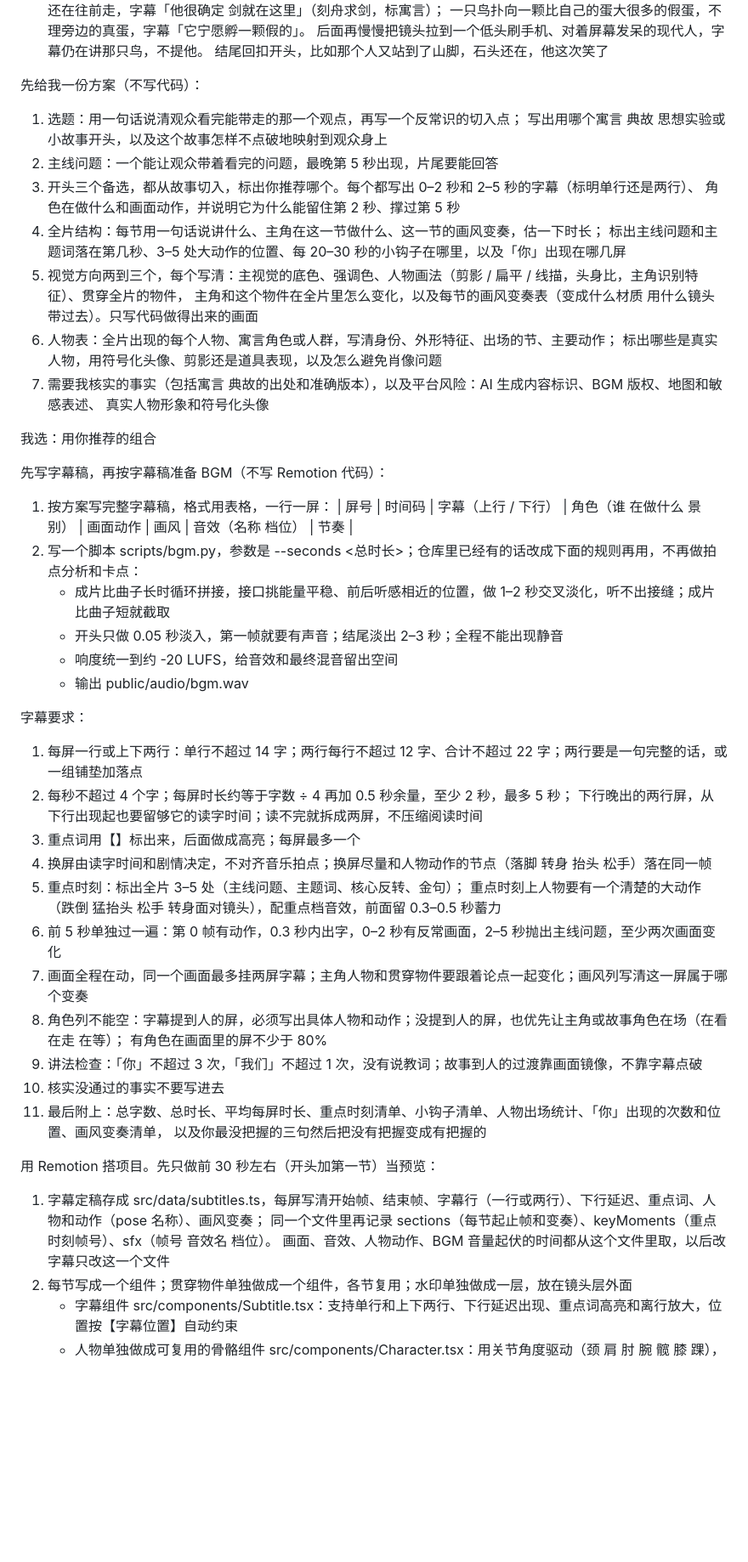
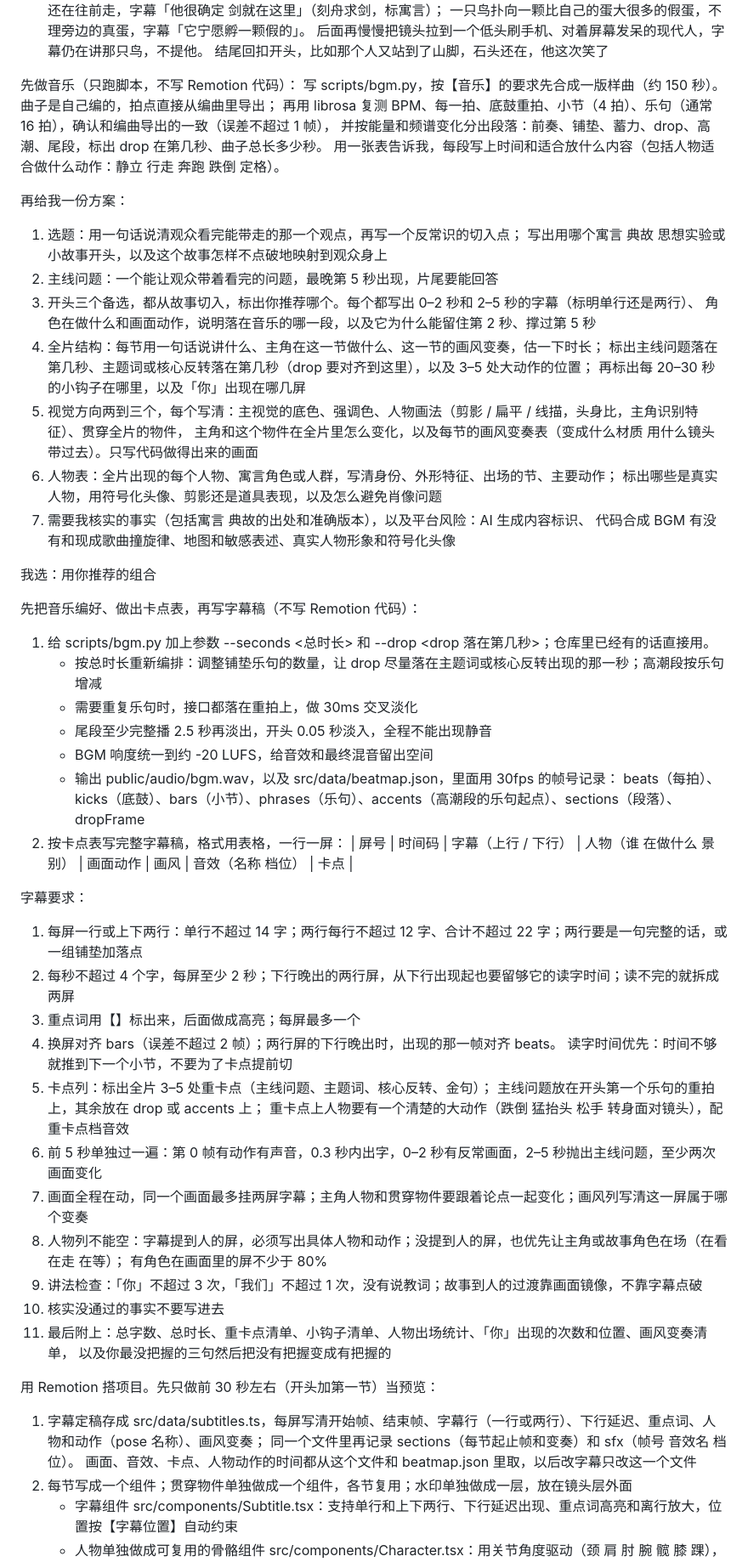
Before and after one commit to cwb1101/remotion-sisyphus, a Markdown page: prompts/douyin-knowledge-short.md, the part around one of its changes. Shown at 85% size. GitHub-like rendering; blank space fills up the shorter version.

Commit message:
Restore beat-sync rules and switch BGM to code-synthesized music
Co-Authored-By: Claude Opus 5.5 <noreply@anthropic.com>
Claude-Session: https://claude.ai/code/session_01LVn6y1P4Rph5cZwL7x8YfC

```diff
--- a/prompts/douyin-knowledge-short.md
+++ b/prompts/douyin-knowledge-short.md
@@ -116,20 +119,27 @@
   后面再慢慢把镜头拉到一个低头刷手机、对着屏幕发呆的现代人，字幕仍在讲那只鸟，不提他。
   结尾回扣开头，比如那个人又站到了山脚，石头还在，他这次笑了
 
-先给我一份方案（不写代码）：
+先做音乐（只跑脚本，不写 Remotion 代码）：
+写 scripts/bgm.py，按【音乐】的要求先合成一版样曲（约 150 秒）。曲子是自己编的，拍点直接从编曲里导出；
+再用 librosa 复测 BPM、每一拍、底鼓重拍、小节（4 拍）、乐句（通常 16 拍），确认和编曲导出的一致（误差不超过 1 帧），
+并按能量和频谱变化分出段落：前奏、铺垫、蓄力、drop、高潮、尾段，标出 drop 在第几秒、曲子总长多少秒。
+用一张表告诉我，每段写上时间和适合放什么内容（包括人物适合做什么动作：静立 行走 奔跑 跌倒 定格）。
+
+再给我一份方案：
 1. 选题：用一句话说清观众看完能带走的那一个观点，再写一个反常识的切入点；
    写出用哪个寓言 典故 思想实验或小故事开头，以及这个故事怎样不点破地映射到观众身上
 2. 主线问题：一个能让观众带着看完的问题，最晚第 5 秒出现，片尾要能回答
 3. 开头三个备选，都从故事切入，标出你推荐哪个。每个都写出 0–2 秒和 2–5 秒的字幕（标明单行还是两行）、
-   角色在做什么和画面动作，并说明它为什么能留住第 2 秒、撑过第 5 秒
+   角色在做什么和画面动作，说明落在音乐的哪一段，以及它为什么能留住第 2 秒、撑过第 5 秒
 4. 全片结构：每节用一句话说讲什么、主角在这一节做什么、这一节的画风变奏，估一下时长；
-   标出主线问题和主题词落在第几秒、3–5 处大动作的位置、每 20–30 秒的小钩子在哪里，以及「你」出现在哪几屏
+   标出主线问题落在第几秒、主题词或核心反转落在第几秒（drop 要对齐到这里），以及 3–5 处大动作的位置；
+   再标出每 20–30 秒的小钩子在哪里，以及「你」出现在哪几屏
 5. 视觉方向两到三个，每个写清：主视觉的底色、强调色、人物画法（剪影 / 扁平 / 线描，头身比，主角识别特征）、贯穿全片的物件，
    主角和这个物件在全片里怎么变化，以及每节的画风变奏表（变成什么材质 用什么镜头带过去）。只写代码做得出来的画面
 6. 人物表：全片出现的每个人物、寓言角色或人群，写清身份、外形特征、出场的节、主要动作；
    标出哪些是真实人物，用符号化头像、剪影还是道具表现，以及怎么避免肖像问题
-7. 需要我核实的事实（包括寓言 典故的出处和准确版本），以及平台风险：AI 生成内容标识、BGM 版权、地图和敏感表述、
-   真实人物形象和符号化头像
+7. 需要我核实的事实（包括寓言 典故的出处和准确版本），以及平台风险：AI 生成内容标识、
+   代码合成 BGM 有没有和现成歌曲撞旋律、地图和敏感表述、真实人物形象和符号化头像
 
 
 
@@ -138,30 +148,33 @@
 
 我选：用你推荐的组合
 
-先写字幕稿，再按字幕稿准备 BGM（不写 Remotion 代码）：
-1. 按方案写完整字幕稿，格式用表格，一行一屏：
-   | 屏号 | 时间码 | 字幕（上行 / 下行） | 角色（谁 在做什么 景别） | 画面动作 | 画风 | 音效（名称 档位） | 节奏 |
-2. 写一个脚本 scripts/bgm.py，参数是 --seconds <总时长>；仓库里已经有的话改成下面的规则再用，不再做拍点分析和卡点：
-   - 成片比曲子长时循环拼接，接口挑能量平稳、前后听感相近的位置，做 1–2 秒交叉淡化，听不出接缝；成片比曲子短就截取
-   - 开头只做 0.05 秒淡入，第一帧就要有声音；结尾淡出 2–3 秒；全程不能出现静音
-   - 响度统一到约 -20 LUFS，给音效和最终混音留出空间
-   - 输出 public/audio/bgm.wav
+先把音乐编好、做出卡点表，再写字幕稿（不写 Remotion 代码）：
+1. 给 scripts/bgm.py 加上参数 --seconds <总时长> 和 --drop <drop 落在第几秒>；仓库里已经有的话直接用。
+   - 按总时长重新编排：调整铺垫乐句的数量，让 drop 尽量落在主题词或核心反转出现的那一秒；高潮段按乐句增减
+   - 需要重复乐句时，接口都落在重拍上，做 30ms 交叉淡化
+   - 尾段至少完整播 2.5 秒再淡出，开头 0.05 秒淡入，全程不能出现静音
+   - BGM 响度统一到约 -20 LUFS，给音效和最终混音留出空间
+   - 输出 public/audio/bgm.wav，以及 src/data/beatmap.json，里面用 30fps 的帧号记录：
+     beats（每拍）、kicks（底鼓）、bars（小节）、phrases（乐句）、accents（高潮段的乐句起点）、sections（段落）、dropFrame
+2. 按卡点表写完整字幕稿，格式用表格，一行一屏：
+   | 屏号 | 时间码 | 字幕（上行 / 下行） | 人物（谁 在做什么 景别） | 画面动作 | 画风 | 音效（名称 档位） | 卡点 |
 
 字幕要求：
 1. 每屏一行或上下两行：单行不超过 14 字；两行每行不超过 12 字、合计不超过 22 字；两行要是一句完整的话，或一组铺垫加落点
-2. 每秒不超过 4 个字；每屏时长约等于字数 ÷ 4 再加 0.5 秒余量，至少 2 秒，最多 5 秒；
-   下行晚出的两行屏，从下行出现起也要留够它的读字时间；读不完就拆成两屏，不压缩阅读时间
+2. 每秒不超过 4 个字，每屏至少 2 秒；下行晚出的两行屏，从下行出现起也要留够它的读字时间；读不完的就拆成两屏
 3. 重点词用【】标出来，后面做成高亮；每屏最多一个
-4. 换屏由读字时间和剧情决定，不对齐音乐拍点；换屏尽量和人物动作的节点（落脚 转身 抬头 松手）落在同一帧
-5. 重点时刻：标出全片 3–5 处（主线问题、主题词、核心反转、金句）；
-   重点时刻上人物要有一个清楚的大动作（跌倒 猛抬头 松手 转身面对镜头），配重点档音效，前面留 0.3–0.5 秒蓄力
-6. 前 5 秒单独过一遍：第 0 帧有动作，0.3 秒内出字，0–2 秒有反常画面，2–5 秒抛出主线问题，至少两次画面变化
+4. 换屏对齐 bars（误差不超过 2 帧）；两行屏的下行晚出时，出现的那一帧对齐 beats。
+   读字时间优先：时间不够就推到下一个小节，不要为了卡点提前切
+5. 卡点列：标出全片 3–5 处重卡点（主线问题、主题词、核心反转、金句）；
+   主线问题放在开头第一个乐句的重拍上，其余放在 drop 或 accents 上；
+   重卡点上人物要有一个清楚的大动作（跌倒 猛抬头 松手 转身面对镜头），配重卡点档音效
+6. 前 5 秒单独过一遍：第 0 帧有动作有声音，0.3 秒内出字，0–2 秒有反常画面，2–5 秒抛出主线问题，至少两次画面变化
 7. 画面全程在动，同一个画面最多挂两屏字幕；主角人物和贯穿物件要跟着论点一起变化；画风列写清这一屏属于哪个变奏
-8. 角色列不能空：字幕提到人的屏，必须写出具体人物和动作；没提到人的屏，也优先让主角或故事角色在场（在看 在走 在等）；
+8. 人物列不能空：字幕提到人的屏，必须写出具体人物和动作；没提到人的屏，也优先让主角或故事角色在场（在看 在走 在等）；
    有角色在画面里的屏不少于 80%
 9. 讲法检查：「你」不超过 3 次，「我们」不超过 1 次，没有说教词；故事到人的过渡靠画面镜像，不靠字幕点破
 10. 核实没通过的事实不要写进去
-11. 最后附上：总字数、总时长、平均每屏时长、重点时刻清单、小钩子清单、人物出场统计、「你」出现的次数和位置、画风变奏清单，
+11. 最后附上：总字数、总时长、重卡点清单、小钩子清单、人物出场统计、「你」出现的次数和位置、画风变奏清单，
    以及你最没把握的三句然后把没有把握变成有把握的
 
 
@@ -171,8 +184,8 @@
 
 用 Remotion 搭项目。先只做前 30 秒左右（开头加第一节）当预览：
 1. 字幕定稿存成 src/data/subtitles.ts，每屏写清开始帧、结束帧、字幕行（一行或两行）、下行延迟、重点词、人物和动作（pose 名称）、画风变奏；
-   同一个文件里再记录 sections（每节起止帧和变奏）、keyMoments（重点时刻帧号）、sfx（帧号 音效名 档位）。
-   画面、音效、人物动作、BGM 音量起伏的时间都从这个文件里取，以后改字幕只改这一个文件
+   同一个文件里再记录 sections（每节起止帧和变奏）和 sfx（帧号 音效名 档位）。
+   画面、音效、卡点、人物动作的时间都从这个文件和 beatmap.json 里取，以后改字幕只改这一个文件
 2. 每节写成一个组件；贯穿物件单独做成一个组件，各节复用；水印单独做成一层，放在镜头层外面
    - 字幕组件 src/components/Subtitle.tsx：支持单行和上下两行、下行延迟出现、重点词高亮和离行放大，位置按【字幕位置】自动约束
    - 人物单独做成可复用的骨骼组件 src/components/Character.tsx：用关节角度驱动（颈 肩 肘 腕 髋 膝 踝），
```
Also changed, not shown: other parts of prompts/douyin-knowledge-short.md (+30 -28 lines).
